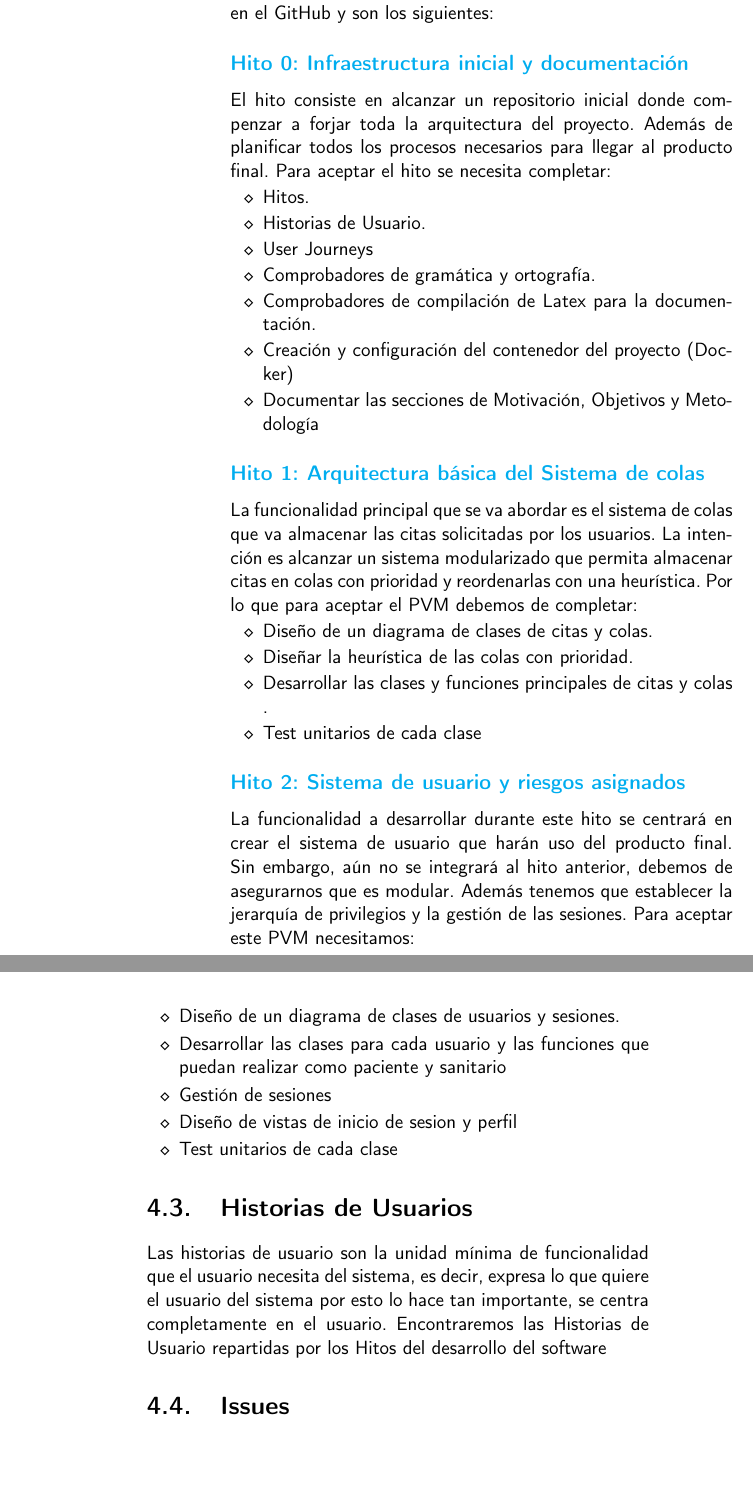
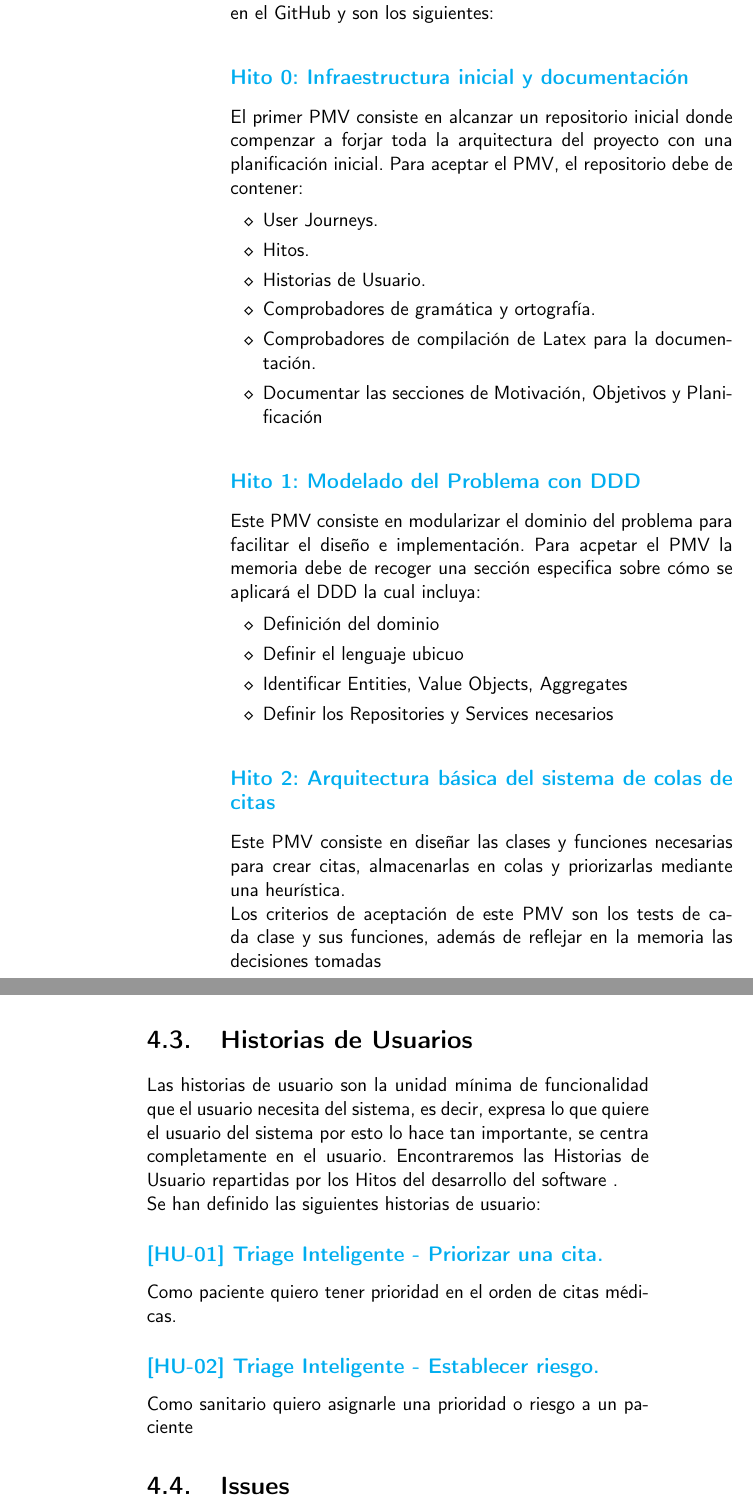
Before and after one commit to RubenDelgadoPareja/TFG-Triaje-Inteligente-Consulta-Medica, a LaTeX book (doc/proyecto.tex, which reads doc/secciones/04_metodologia.tex, doc/secciones/04_planificacion.tex): two parts of pages 22 and 23 of 31, joined at a grey line, cut so that both start at the same text, the shorter picture padded with empty space. Compiled offline with pdfLaTeX.

Commit message:
Corregir los comentarios añadidos y añadir las HU. #22 , #25, #28

```diff
--- /dev/null
+++ b/doc/secciones/04_metodologia.tex
@@ -0,0 +23,52 @@
+al final de cada hito consiguamos un producto mínimamente viable (\textit{PMV}) para que sea independiente e iterativo
+Los hitos que se deben de cumplir están reflejados en el GitHub y son los siguientes:
+
+\subsection*{\href{https://github.com/RubenDelgadoPareja/TFG-Triage-Inteligente-Consulta-Medica/milestone/1}{Hito 0: Infraestructura inicial y documentación}}
+
+El primer PMV consiste en alcanzar un repositorio inicial donde compenzar a forjar toda la arquitectura del proyecto con una planificación inicial.
+Para aceptar el PMV, el repositorio debe de contener:
+
+\begin{itemize}
+    \item{User Journeys.}
+    \item{Hitos.}
+    \item{Historias de Usuario.}
+    \item{Comprobadores de gramática y ortografía.}
+    \item{Comprobadores de compilación de Latex para la documentación.}
+    \item{Documentar las secciones de Motivación, Objetivos y Planificación}
+\end{itemize}
+
+\subsection*{\href{https://github.com/RubenDelgadoPareja/TFG-Triage-Inteligente-Consulta-Medica/milestone/7}{Hito 1: Modelado del Problema con DDD}}
+
+Este PMV consiste en modularizar el dominio del problema para facilitar el diseño e implementación.
+Para acpetar el PMV la memoria debe de recoger una sección especifica sobre cómo se aplicará el DDD la cual incluya:
+
+\begin{itemize}
+    \item {Definición del dominio}
+    \item {Definir el lenguaje ubicuo}
+    \item {Identificar Entities, Value Objects, Aggregates}
+    \item {Definir los Repositories y Services necesarios}
+\end{itemize}
+
+
+\subsection*{\href{https://github.com/RubenDelgadoPareja/TFG-Triage-Inteligente-Consulta-Medica/milestone/2}{Hito 2: Arquitectura básica del sistema de colas de citas}}
+
+Este PMV consiste en diseñar las clases y funciones necesarias para crear citas, almacenarlas en colas y priorizarlas mediante una heurística.
+
+Los criterios de aceptación de este PMV son los tests de cada clase y sus funciones, además de reflejar en la memoria las decisiones tomadas
+
+\section{Historias de Usuarios}
+Las historias de usuario son la unidad mínima de funcionalidad que el usuario necesita del sistema, es decir,
+expresa lo que quiere el usuario del sistema por esto lo hace tan importante, se centra completamente en el
+usuario. Encontraremos las Historias de Usuario repartidas por los Hitos del desarrollo del software .
+
+\noindent{Se han definido las siguientes historias de usuario:}
+
+\subsection*{\href{https://github.com/RubenDelgadoPareja/TFG-Triage-Inteligente-Consulta-Medica/issues/19}{[HU-01] Triage Inteligente - Priorizar una cita.}}
+
+Como paciente quiero tener prioridad en el orden de citas médicas.
+
+\subsection*{\href{https://github.com/RubenDelgadoPareja/TFG-Triage-Inteligente-Consulta-Medica/issues/5}{[HU-02] Triage Inteligente - Establecer riesgo.}}
+
+Como sanitario quiero asignarle una prioridad o riesgo a un paciente
+
+\section{Issues}
--- a/doc/secciones/04_planificacion.tex
+++ /dev/null
@@ -24,52 +0,0 @@ Los hitos son una buena forma de limitar los bloques de trabajo del desarrollo y
-al final de cada hito consiguamos un producto mínimamente viable (\textit{PMV}) para que sea independiente e iterativo
-Los hitos que se deben de cumplir están reflejados en el GitHub y son los siguientes:
-\subsection*{\href{https://github.com/RubenDelgadoPareja/TFG-Triage-Inteligente-Consulta-Medica/milestone/1}{Hito 0: Infraestructura inicial y documentación}}
-
-El hito consiste en alcanzar un repositorio inicial donde compenzar a forjar toda la arquitectura del proyecto.
-Además de planificar todos los procesos necesarios para llegar al producto final. Para aceptar el hito se necesita completar:
-
-\begin{itemize}
-    \item{Hitos.}
-    \item{Historias de Usuario.}
-    \item{User Journeys}
-    \item{Comprobadores de gramática y ortografía.}
-    \item{Comprobadores de compilación de Latex para la documentación.}
-    \item{Creación y configuración del contenedor del proyecto (Docker)}
-    \item{Documentar las secciones de Motivación, Objetivos y Metodología}
-\end{itemize}
-
-\subsection*{\href{https://github.com/RubenDelgadoPareja/TFG-Triage-Inteligente-Consulta-Medica/milestone/2}{Hito 1: Arquitectura básica del Sistema de colas}}
-
-La funcionalidad principal que se va abordar es el sistema de colas que va almacenar las citas solicitadas por los usuarios.
-La intención es alcanzar un sistema modularizado que permita almacenar citas en colas con prioridad y reordenarlas con una heurística.
-Por lo que para aceptar el PVM debemos de completar:
-
-\begin{itemize}
-    \item{Diseño de un diagrama de clases de citas y colas.}
-    \item{Diseñar la heurística de las colas con prioridad.}
-    \item{Desarrollar las clases y funciones principales de citas y colas .}
-    \item{Test unitarios de cada clase}
-\end{itemize}
-
-\subsection*{\href{https://github.com/RubenDelgadoPareja/TFG-Triage-Inteligente-Consulta-Medica/milestone/3}{Hito 2: Sistema de usuario y riesgos asignados}}
-
-La funcionalidad a desarrollar durante este hito se centrará en crear el sistema de usuario que harán uso del producto final.
-Sin embargo, aún no se integrará al hito anterior, debemos de asegurarnos que es modular. Además tenemos que establecer la
-jerarquía de privilegios y la gestión de las sesiones.
-Para aceptar este PVM necesitamos:
-
-\begin{itemize}
-    \item{Diseño de un diagrama de clases de usuarios y sesiones.}
-    \item{Desarrollar las clases para cada usuario y las funciones que puedan realizar como paciente y sanitario}
-    \item{Gestión de sesiones}
-    \item{Diseño de vistas de inicio de sesion y perfil}
-    \item{Test unitarios de cada clase}
-\end{itemize}
-
-
-\section{Historias de Usuarios}
-Las historias de usuario son la unidad mínima de funcionalidad que el usuario necesita del sistema, es decir,
-expresa lo que quiere el usuario del sistema por esto lo hace tan importante, se centra completamente en el
-usuario. Encontraremos las Historias de Usuario repartidas por los Hitos del desarrollo del software
-
-\section{Issues}
```
Also changed, not shown: doc/proyecto.tex (+1 -1 lines), doc/secciones/04_metodologia.tex (28 more changed lines), doc/secciones/04_planificacion.tex (33 more changed lines).
